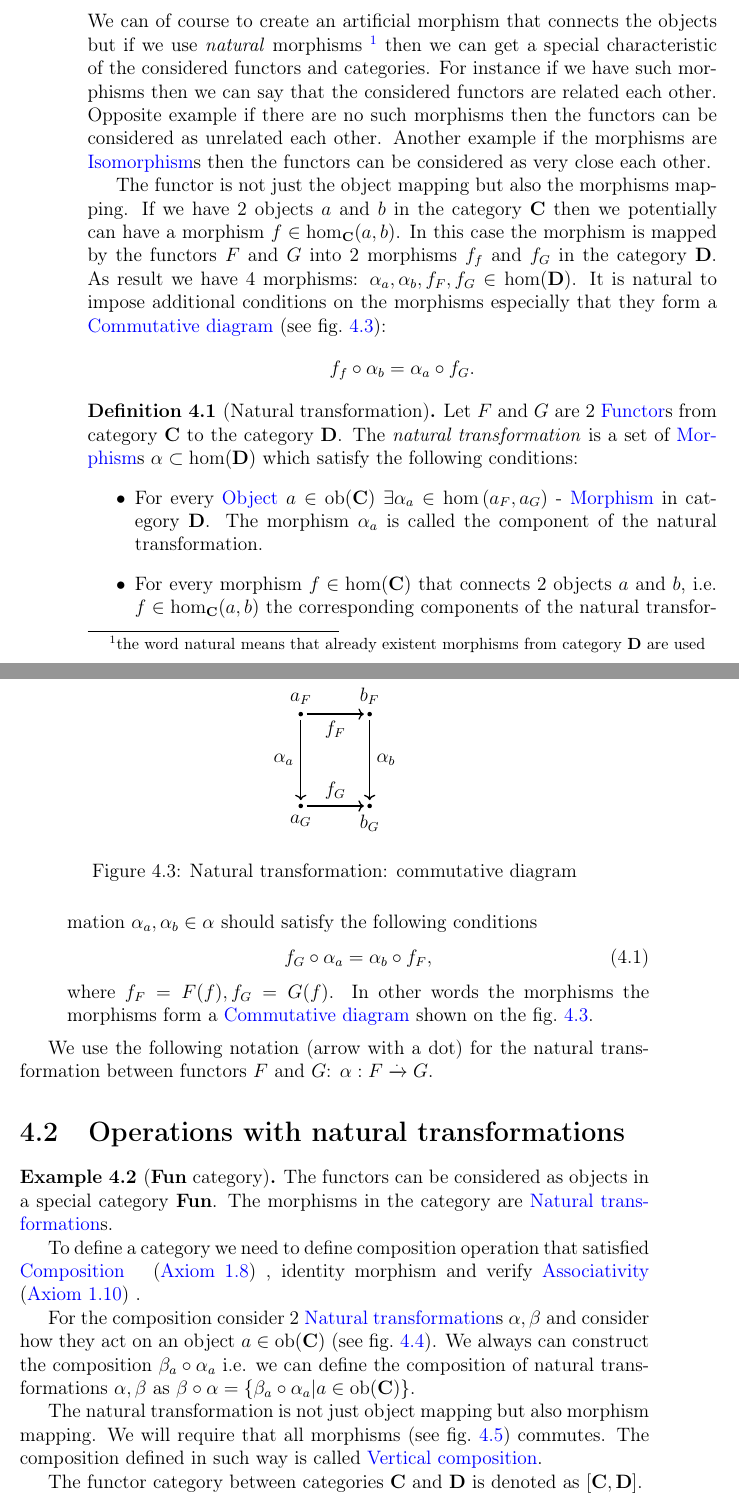
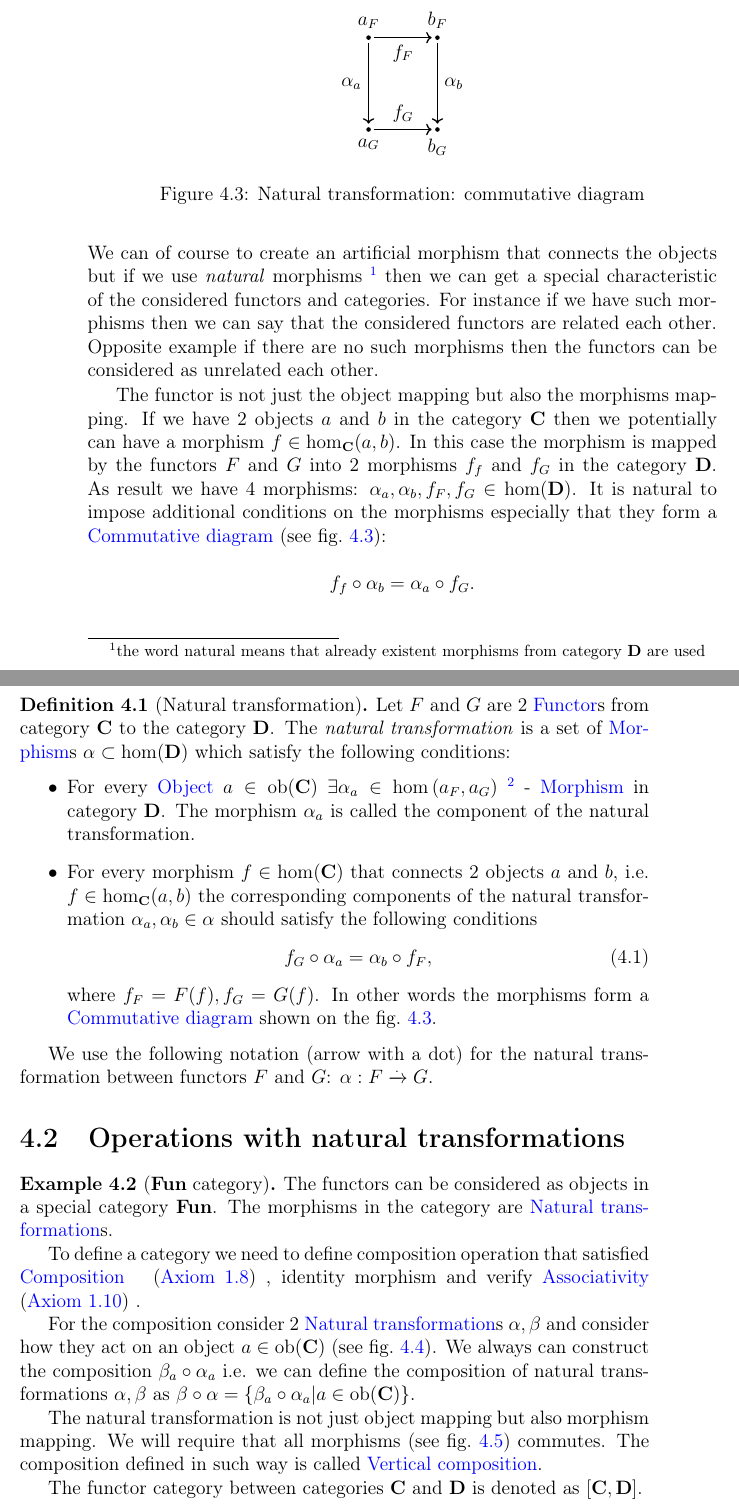
Before and after one commit to ivanmurashko/articles, a LaTeX book (cattheory/cattheory.tex, which reads cattheory/nt.tex): two parts of pages 44 and 45 of 68, joined at a grey line, cut so that both start at the same text. Compiled offline with pdfLaTeX; a missing bibliography style is replaced by a similar one.

Commit message:
cattheory: nt

```diff
--- a/cattheory/nt.tex
+++ b/cattheory/nt.tex
@@ -63,9 +63,10 @@ special characteristic of the considered functors and categories. For
 instance if we have such morphisms then we can say that the
 considered functors are related each other. Opposite example if there
 are no such morphisms then the functors can be considered as unrelated
-each other. Another example if the
-morphisms are \mynameref{def:isomorphism}s then the functors can be
-considered as very close each other.
+each other.
+%% Another example if the
+%% morphisms are \mynameref{def:isomorphism}s then the functors can be
+%% considered as very close each other.
 
 \begin{figure}
   \centering
@@ -164,7 +165,11 @@ set of \mynameref{def:morphism}s $\alpha \subset \cathom{D}$ which
 satisfy the following conditions:
 \begin{itemize}
 \item For every \mynameref{def:object} $a \in \catob{C}$ $\exists
-\alpha_a \in \hom\left(a_F, a_G\right)$ - \mynameref{def:morphism}
+\alpha_a \in \hom\left(a_F, a_G\right)$
+\footnote{
+$a_F = F(a), a_G = G(a)$
+}
+- \mynameref{def:morphism}
 in category $\cat{D}$. The morphism $\alpha_a$ is called the component of
 the natural transformation.
 \item For every morphism $f \in \cathom{C}$ that connects 2 objects
@@ -176,7 +181,7 @@ the natural transformation.
     \label{eq:nt_definition}
   \end{equation}
   where $f_F = F(f), f_G = G(f)$.
-  In other words the morphisms the morphisms form a
+  In other words the morphisms form a
   \mynameref{def:commutative_diagram} shown on the \cref{fig:nt_def}.
 \end{itemize}
 
```
Also changed, not shown: cattheory/cattheory.pdf, cattheory/nt.tex (2 more changed lines).
